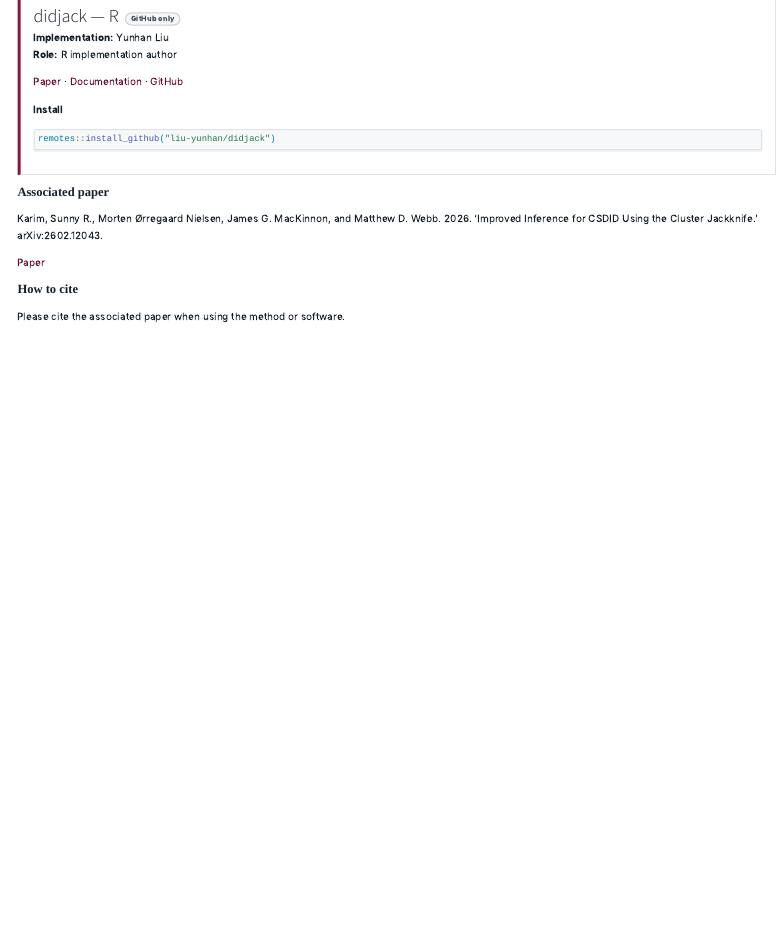
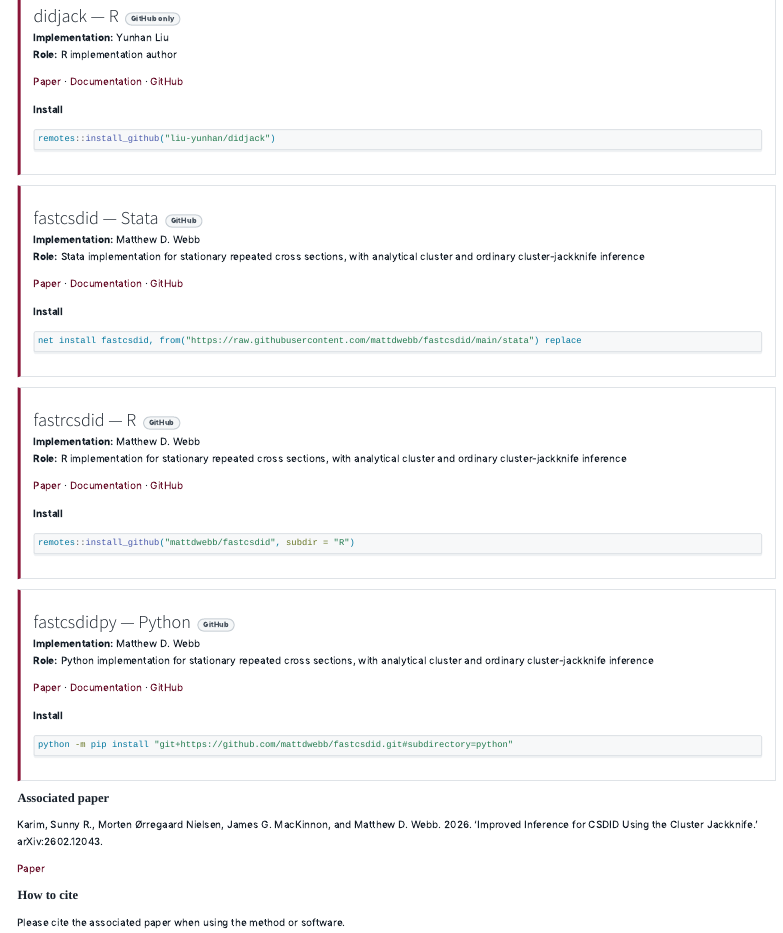
Before and after one commit to mattdwebb/mattdwebb.github.io, a Quarto document (software.qmd): the page in a window 1100 px wide, from 3080 px down. Rendered offline with R 4.5, knitr and Pandoc in place of Quarto, with nearby package versions; menus at the side of the page are left out.

Commit message:
Add fastcsdid implementations alongside CSDID paper

````diff
--- a/data/software.json
+++ b/data/software.json
@@ -146,6 +146,36 @@
         "repository": "https://github.com/liu-yunhan/didjack",
         "docs": "https://github.com/liu-yunhan/didjack#readme",
         "install": "remotes::install_github(\"liu-yunhan/didjack\")"
+      },
+      {
+        "language": "Stata",
+        "name": "fastcsdid",
+        "implementer": "Matthew D. Webb",
+        "role": "Stata implementation for stationary repeated cross sections, with analytical cluster and ordinary cluster-jackknife inference",
+        "registry": "GitHub",
+        "repository": "https://github.com/mattdwebb/fastcsdid",
+        "docs": "https://github.com/mattdwebb/fastcsdid/tree/main/stata#readme",
+        "install": "net install fastcsdid, from(\"https://raw.githubusercontent.com/mattdwebb/fastcsdid/main/stata\") replace"
+      },
+      {
+        "language": "R",
+        "name": "fastrcsdid",
+        "implementer": "Matthew D. Webb",
+        "role": "R implementation for stationary repeated cross sections, with analytical cluster and ordinary cluster-jackknife inference",
+        "registry": "GitHub",
+        "repository": "https://github.com/mattdwebb/fastcsdid",
+        "docs": "https://github.com/mattdwebb/fastcsdid/tree/main/R#readme",
+        "install": "remotes::install_github(\"mattdwebb/fastcsdid\", subdir = \"R\")"
+      },
+      {
+        "language": "Python",
+        "name": "fastcsdidpy",
+        "implementer": "Matthew D. Webb",
+        "role": "Python implementation for stationary repeated cross sections, with analytical cluster and ordinary cluster-jackknife inference",
+        "registry": "GitHub",
+        "repository": "https://github.com/mattdwebb/fastcsdid",
+        "docs": "https://github.com/mattdwebb/fastcsdid/tree/main/python#readme",
+        "install": "python -m pip install \"git+https://github.com/mattdwebb/fastcsdid.git#subdirectory=python\""
       }
     ]
   },
--- a/software.qmd
+++ b/software.qmd
@@ -221,6 +221,51 @@ remotes::install_github("liu-yunhan/didjack")
 ```
 :::
 
+::: {.implementation}
+#### fastcsdid — Stata <span class="registry-pill">GitHub</span>
+
+**Implementation:** Matthew D. Webb<br>
+**Role:** Stata implementation for stationary repeated cross sections, with analytical cluster and ordinary cluster-jackknife inference
+
+[Paper](https://arxiv.org/abs/2602.12043) · [Documentation](https://github.com/mattdwebb/fastcsdid/tree/main/stata#readme) · [GitHub](https://github.com/mattdwebb/fastcsdid)
+
+**Install**
+
+```stata
+net install fastcsdid, from("https://raw.githubusercontent.com/mattdwebb/fastcsdid/main/stata") replace
+```
+:::
+
+::: {.implementation}
+#### fastrcsdid — R <span class="registry-pill">GitHub</span>
+
+**Implementation:** Matthew D. Webb<br>
+**Role:** R implementation for stationary repeated cross sections, with analytical cluster and ordinary cluster-jackknife inference
+
+[Paper](https://arxiv.org/abs/2602.12043) · [Documentation](https://github.com/mattdwebb/fastcsdid/tree/main/R#readme) · [GitHub](https://github.com/mattdwebb/fastcsdid)
+
+**Install**
+
+```r
+remotes::install_github("mattdwebb/fastcsdid", subdir = "R")
+```
+:::
+
+::: {.implementation}
+#### fastcsdidpy — Python <span class="registry-pill">GitHub</span>
+
+**Implementation:** Matthew D. Webb<br>
+**Role:** Python implementation for stationary repeated cross sections, with analytical cluster and ordinary cluster-jackknife inference
+
+[Paper](https://arxiv.org/abs/2602.12043) · [Documentation](https://github.com/mattdwebb/fastcsdid/tree/main/python#readme) · [GitHub](https://github.com/mattdwebb/fastcsdid)
+
+**Install**
+
+```bash
+python -m pip install "git+https://github.com/mattdwebb/fastcsdid.git#subdirectory=python"
+```
+:::
+
 ### Associated paper
 
 Karim, Sunny R., Morten Ørregaard Nielsen, James G. MacKinnon, and Matthew D. Webb. 2026. 'Improved Inference for CSDID Using the Cluster Jackknife.' arXiv:2602.12043.
````
Also changed, not shown: index.qmd (+1 -1 lines), research.qmd (+2 -2 lines), data/research.json.
